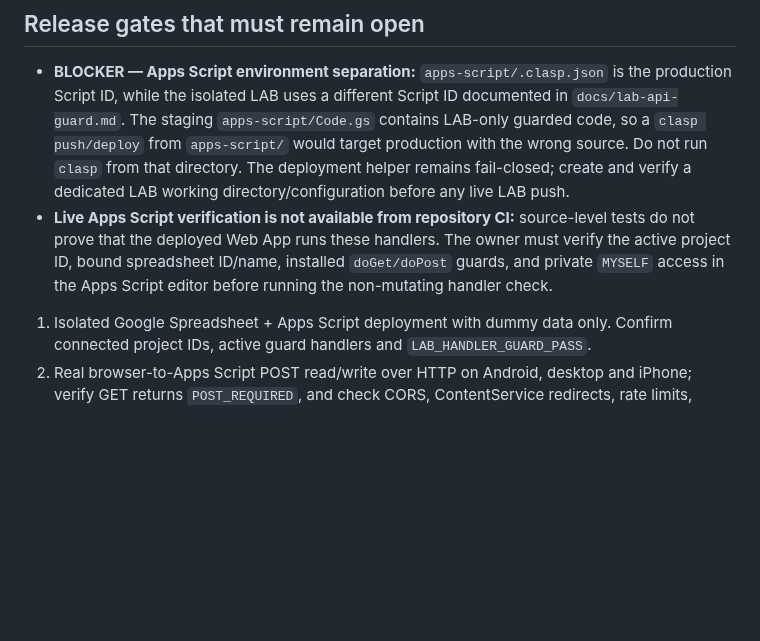
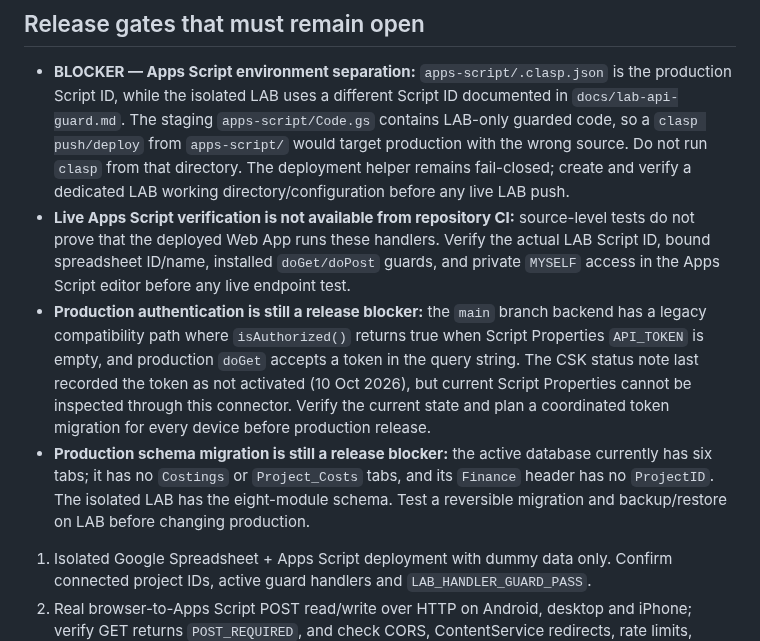
Before and after one commit to cahayaselatankreasindo-dev/advertising-business-os, a Markdown page: docs/integration-release-gate-20261103.md, the part around the change. GitHub-like rendering; blank space fills up the shorter version.

Commit message:
docs: record production auth and schema migration release blockers

```diff
--- a/docs/integration-release-gate-20261103.md
+++ b/docs/integration-release-gate-20261103.md
@@ -54,7 +54,9 @@ These tests use an emulated backend / local browser fixtures. A green CI result
 ## Release gates that must remain open
 
 - **BLOCKER — Apps Script environment separation:** `apps-script/.clasp.json` is the production Script ID, while the isolated LAB uses a different Script ID documented in `docs/lab-api-guard.md`. The staging `apps-script/Code.gs` contains LAB-only guarded code, so a `clasp push/deploy` from `apps-script/` would target production with the wrong source. Do not run `clasp` from that directory. The deployment helper remains fail-closed; create and verify a dedicated LAB working directory/configuration before any live LAB push.
-- **Live Apps Script verification is not available from repository CI:** source-level tests do not prove that the deployed Web App runs these handlers. The owner must verify the active project ID, bound spreadsheet ID/name, installed `doGet/doPost` guards, and private `MYSELF` access in the Apps Script editor before running the non-mutating handler check.
+- **Live Apps Script verification is not available from repository CI:** source-level tests do not prove that the deployed Web App runs these handlers. Verify the actual LAB Script ID, bound spreadsheet ID/name, installed `doGet/doPost` guards, and private `MYSELF` access in the Apps Script editor before any live endpoint test.
+- **Production authentication is still a release blocker:** the `main` branch backend has a legacy compatibility path where `isAuthorized()` returns true when Script Properties `API_TOKEN` is empty, and production `doGet` accepts a token in the query string. The CSK status note last recorded the token as not activated (10 Oct 2026), but current Script Properties cannot be inspected through this connector. Verify the current state and plan a coordinated token migration for every device before production release.
+- **Production schema migration is still a release blocker:** the active database currently has six tabs; it has no `Costings` or `Project_Costs` tabs, and its `Finance` header has no `ProjectID`. The isolated LAB has the eight-module schema. Test a reversible migration and backup/restore on LAB before changing production.
 
 1. Isolated Google Spreadsheet + Apps Script deployment with dummy data only. Confirm connected project IDs, active guard handlers and `LAB_HANDLER_GUARD_PASS`.
 2. Real browser-to-Apps Script POST read/write over HTTP on Android, desktop and iPhone; verify GET returns `POST_REQUIRED`, and check CORS, ContentService redirects, rate limits, offline and retry.
```
